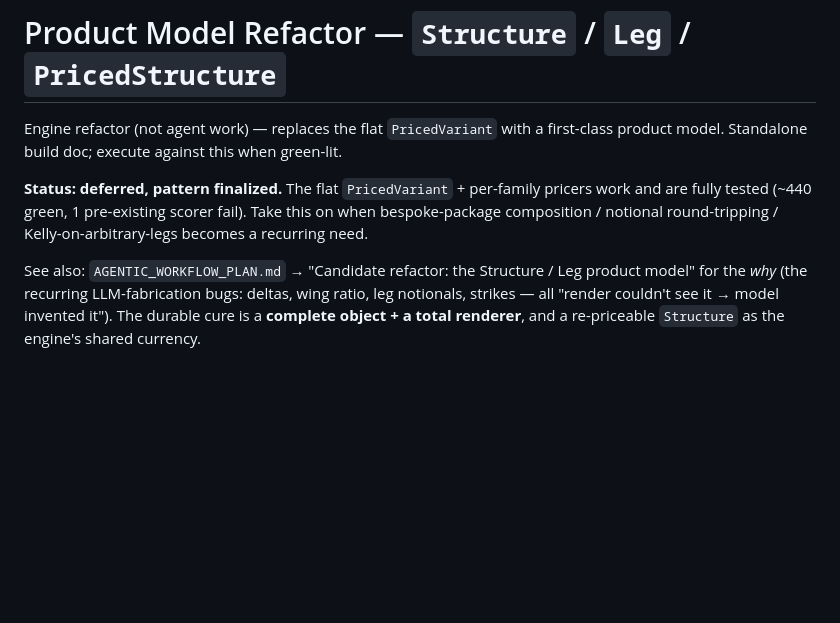
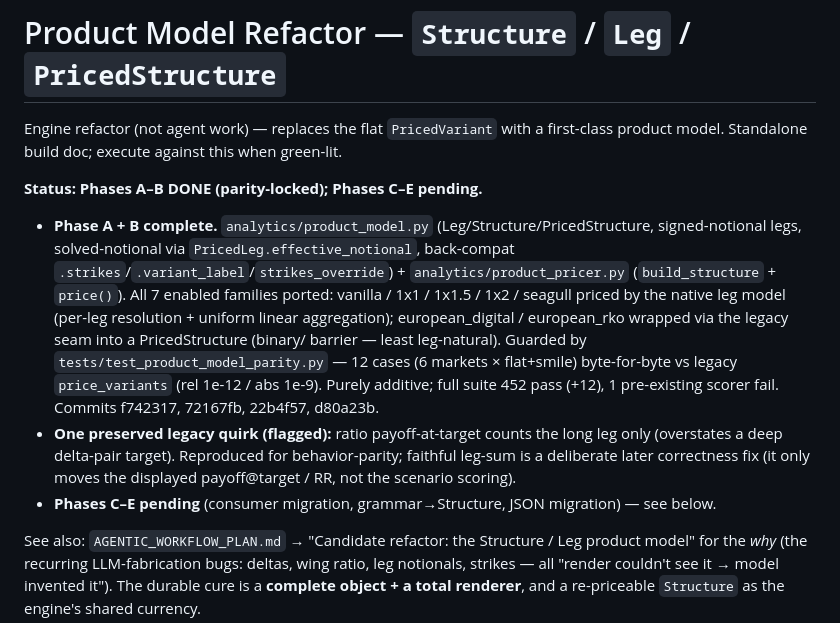
Before and after one commit to ash847/macrotool, a Markdown page: PRODUCT_MODEL_PLAN.md, the part around the change. Drawn GitHub-style; blank space fills up the shorter version.

Commit message:
Plan: mark product-model Phases A-B done (parity-locked), C-E pending
Co-Authored-By: Claude Opus 4.8 <noreply@anthropic.com>

```diff
--- a/PRODUCT_MODEL_PLAN.md
+++ b/PRODUCT_MODEL_PLAN.md
@@ -3,9 +3,22 @@
 Engine refactor (not agent work) — replaces the flat `PricedVariant` with a first-class
 product model. Standalone build doc; execute against this when green-lit.
 
-**Status: deferred, pattern finalized.** The flat `PricedVariant` + per-family pricers work and
-are fully tested (~440 green, 1 pre-existing scorer fail). Take this on when bespoke-package
-composition / notional round-tripping / Kelly-on-arbitrary-legs becomes a recurring need.
+**Status: Phases A–B DONE (parity-locked); Phases C–E pending.**
+- **Phase A + B complete.** `analytics/product_model.py` (Leg/Structure/PricedStructure,
+  signed-notional legs, solved-notional via `PricedLeg.effective_notional`, back-compat
+  `.strikes`/`.variant_label`/`strikes_override`) + `analytics/product_pricer.py`
+  (`build_structure` + `price()`). All 7 enabled families ported: vanilla / 1x1 / 1x1.5 / 1x2 /
+  seagull priced by the native leg model (per-leg resolution + uniform linear aggregation);
+  european_digital / european_rko wrapped via the legacy seam into a PricedStructure (binary/
+  barrier — least leg-natural). Guarded by `tests/test_product_model_parity.py` — 12 cases
+  (6 markets × flat+smile) byte-for-byte vs legacy `price_variants` (rel 1e-12 / abs 1e-9).
+  Purely additive; full suite 452 pass (+12), 1 pre-existing scorer fail. Commits f742317,
+  72167fb, 22b4f57, d80a23b.
+- **One preserved legacy quirk (flagged):** ratio payoff-at-target counts the long leg only
+  (overstates a deep delta-pair target). Reproduced for behavior-parity; faithful leg-sum is a
+  deliberate later correctness fix (it only moves the displayed payoff@target / RR, not the
+  scenario scoring).
+- **Phases C–E pending** (consumer migration, grammar→Structure, JSON migration) — see below.
 
 See also: `AGENTIC_WORKFLOW_PLAN.md` → "Candidate refactor: the Structure / Leg product model"
 for the *why* (the recurring LLM-fabrication bugs: deltas, wing ratio, leg notionals, strikes —
```
Also changed, not shown: AGENTIC_WORKFLOW_PLAN.md (+5 -1 lines).
